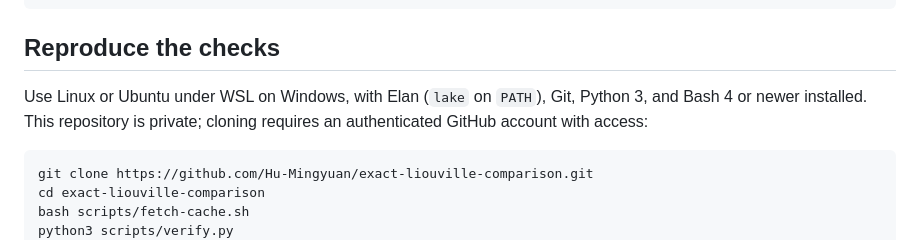
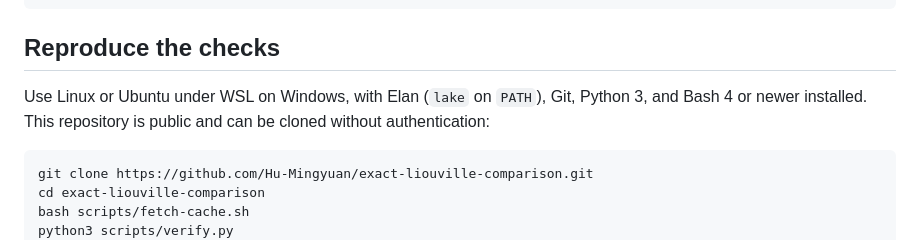
Before and after one commit to Hu-Mingyuan/exact-liouville-comparison, a Markdown page: README.md, the part around the change. Rendered like a GitHub page.

Commit message:
Correct README cloning instructions for public repository

````diff
--- a/README.md
+++ b/README.md
@@ -102,7 +102,7 @@ lake-manifest.json                Exact dependency revisions
 
 ## Reproduce the checks
 
-Use Linux or Ubuntu under WSL on Windows, with Elan (`lake` on `PATH`), Git, Python 3, and Bash 4 or newer installed. This repository is private; cloning requires an authenticated GitHub account with access:
+Use Linux or Ubuntu under WSL on Windows, with Elan (`lake` on `PATH`), Git, Python 3, and Bash 4 or newer installed. This repository is public and can be cloned without authentication:
 
 ```sh
 git clone https://github.com/Hu-Mingyuan/exact-liouville-comparison.git
````
